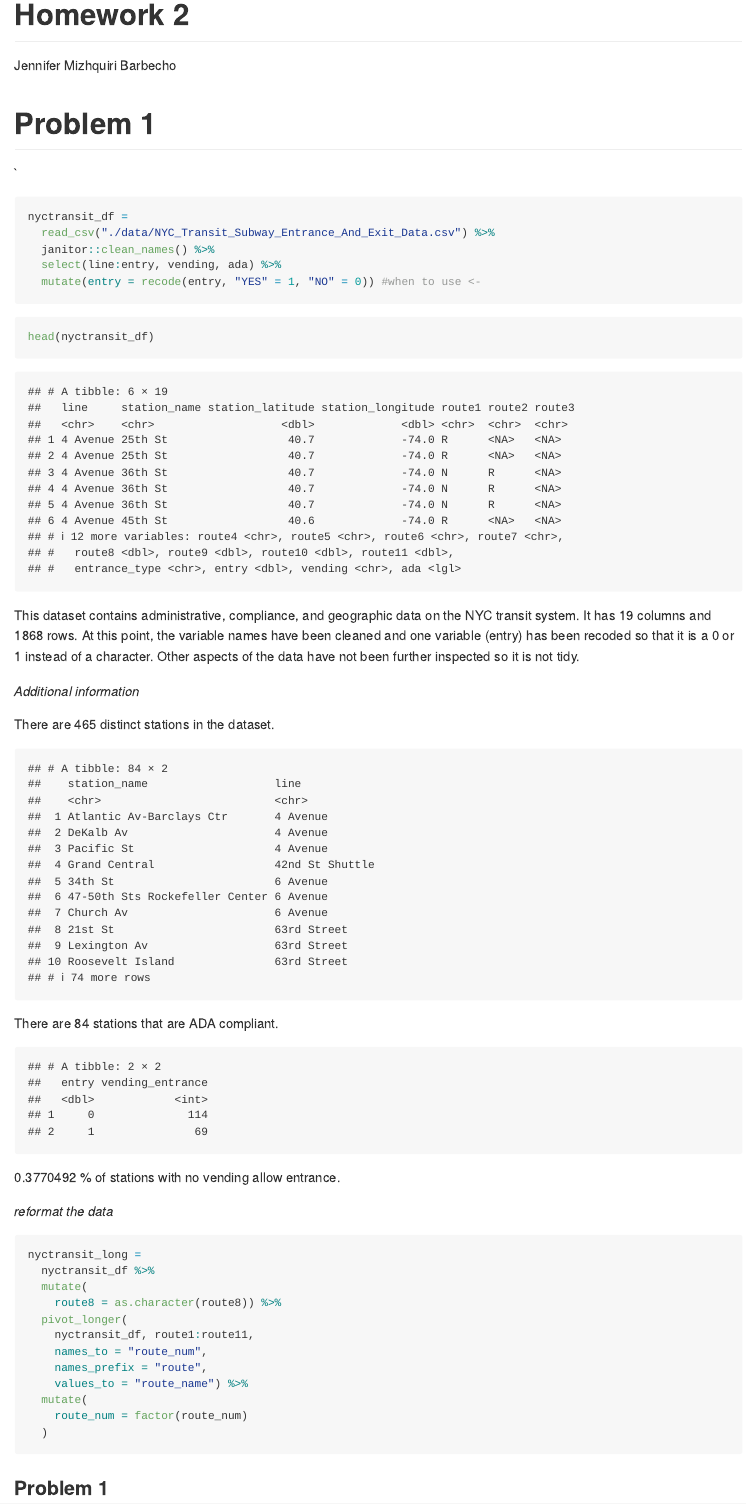
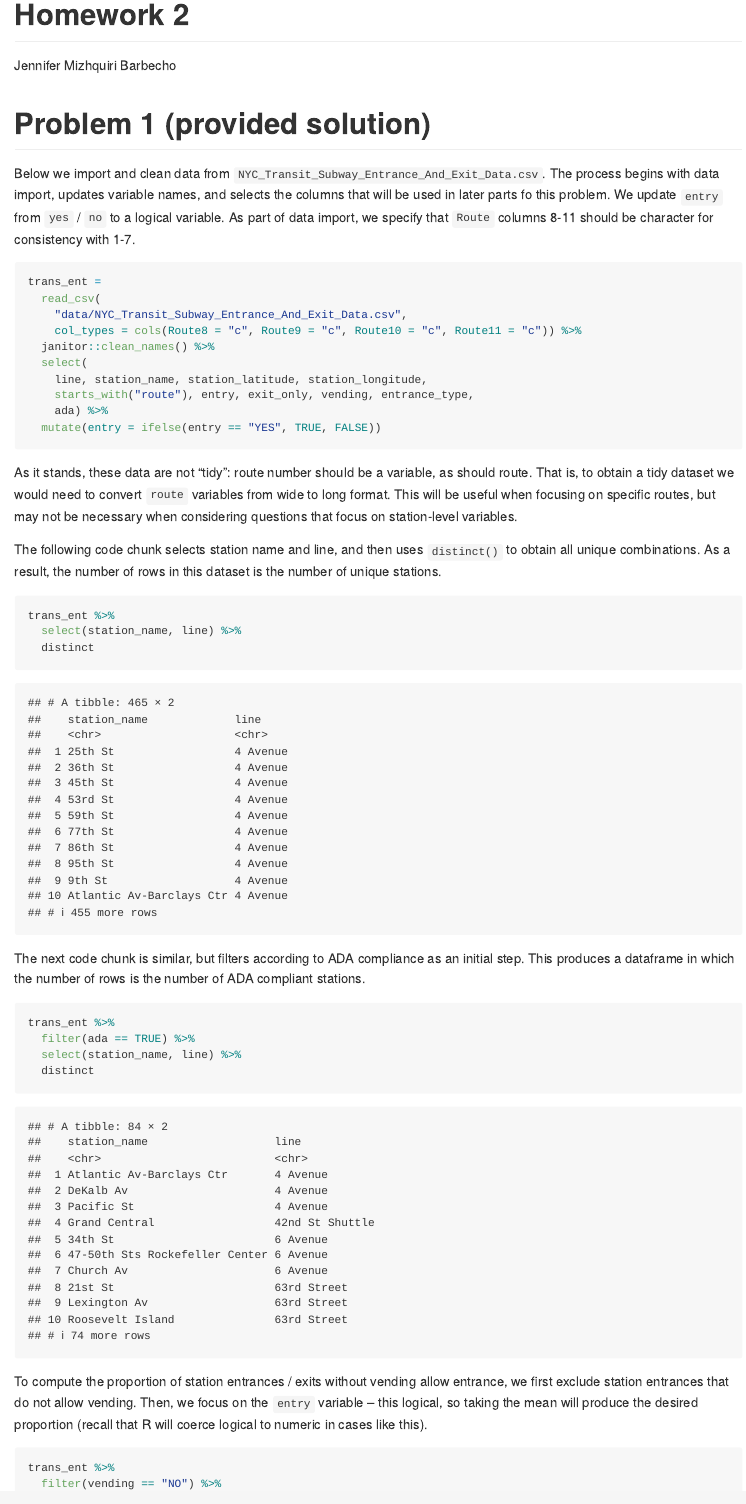
Before and after one commit to mizhquiri/fall22_p8105_hw2_JSM2182, an R Markdown document (fall22_p8105_hw2_JSM2182.Rmd): the page in a window 1100 px wide, from its top. Rendered offline with R 4.5, knitr and Pandoc, with nearby package versions; column names are cleaned by a stand-in for the janitor package.

Commit message:
Formatted provided solution 1. Cleaned formatting and added chunk names to problem 2.

````diff
--- a/fall22_p8105_hw2_JSM2182.Rmd
+++ b/fall22_p8105_hw2_JSM2182.Rmd
@@ -12,75 +12,8 @@ library(readxl) #excel
 
 
 
-# Problem 1
+# Problem 1 (provided solution)
 
-`
-```{r, message = FALSE}
-nyctransit_df =
-  read_csv("./data/NYC_Transit_Subway_Entrance_And_Exit_Data.csv") %>%
-  janitor::clean_names() %>%
-  select(line:entry, vending, ada) %>%
-  mutate(entry = recode(entry, "YES" = 1, "NO" = 0)) #when to use <-
-
-```
-
-```{r}
-head(nyctransit_df)
-```
-This dataset contains administrative, compliance, and geographic data on the NYC transit system. It has `r ncol(nyctransit_df)` columns and `r nrow(nyctransit_df)` rows. At this point, the variable names have been cleaned and one variable (entry) has been recoded so that it is a 0 or 1 instead of a character. Other aspects of the data have not been further inspected so it is not tidy.
-
-_Additional information_
-
-```{r addl_data, include = FALSE}
-nyctransit_df %>%
-  distinct(station_name, line) #is there a way for me to get the count in line
-
-
-```
-There are `r nrow(nyctransit_df %>% distinct(station_name,line))` distinct stations in the dataset.
-```{r, echo = FALSE}
-
-nyctransit_df %>%
-  filter(ada == TRUE) %>%
-  distinct(station_name, line)
-
-```
-
-There are `r nrow(nyctransit_df %>% filter(ada == TRUE) %>% distinct(station_name, line))` stations that are ADA compliant.
-
-```{r, echo = FALSE}
-
-
-  nyctransit_df %>%
-  filter(vending == "NO") %>%
-  group_by(entry) %>%
-  summarize(vending_entrance = n())
-
-
-#how to set it so that the false can be explicitly stated if I decided to mutate a variable
-#how to set it so that the code divides it for me as it didn't seem straightforward
-```
- `r 69/(114+69)` % of stations with no vending allow entrance.
-
-_reformat the data_
-
-```{r, eval = FALSE}
-nyctransit_long =
-  nyctransit_df %>%
-  mutate(
-    route8 = as.character(route8)) %>%
-  pivot_longer(
-    nyctransit_df, route1:route11,
-    names_to = "route_num",
-    names_prefix = "route",
-    values_to = "route_name") %>%
-  mutate(
-    route_num = factor(route_num)
-  )
-
-
-```
-### Problem 1
 
 Below we import and clean data from `NYC_Transit_Subway_Entrance_And_Exit_Data.csv`. The process begins with data import, updates variable names, and selects the columns that will be used in later parts fo this problem. We update `entry` from `yes` / `no` to a logical variable. As part of data import, we specify that `Route` columns 8-11 should be character for consistency with 1-7.
 
````
Also changed, not shown: fall22_p8105_hw2_JSM2182.md, fall22_p8105_hw2_JSM2182.Rmd (15 more changed lines).
